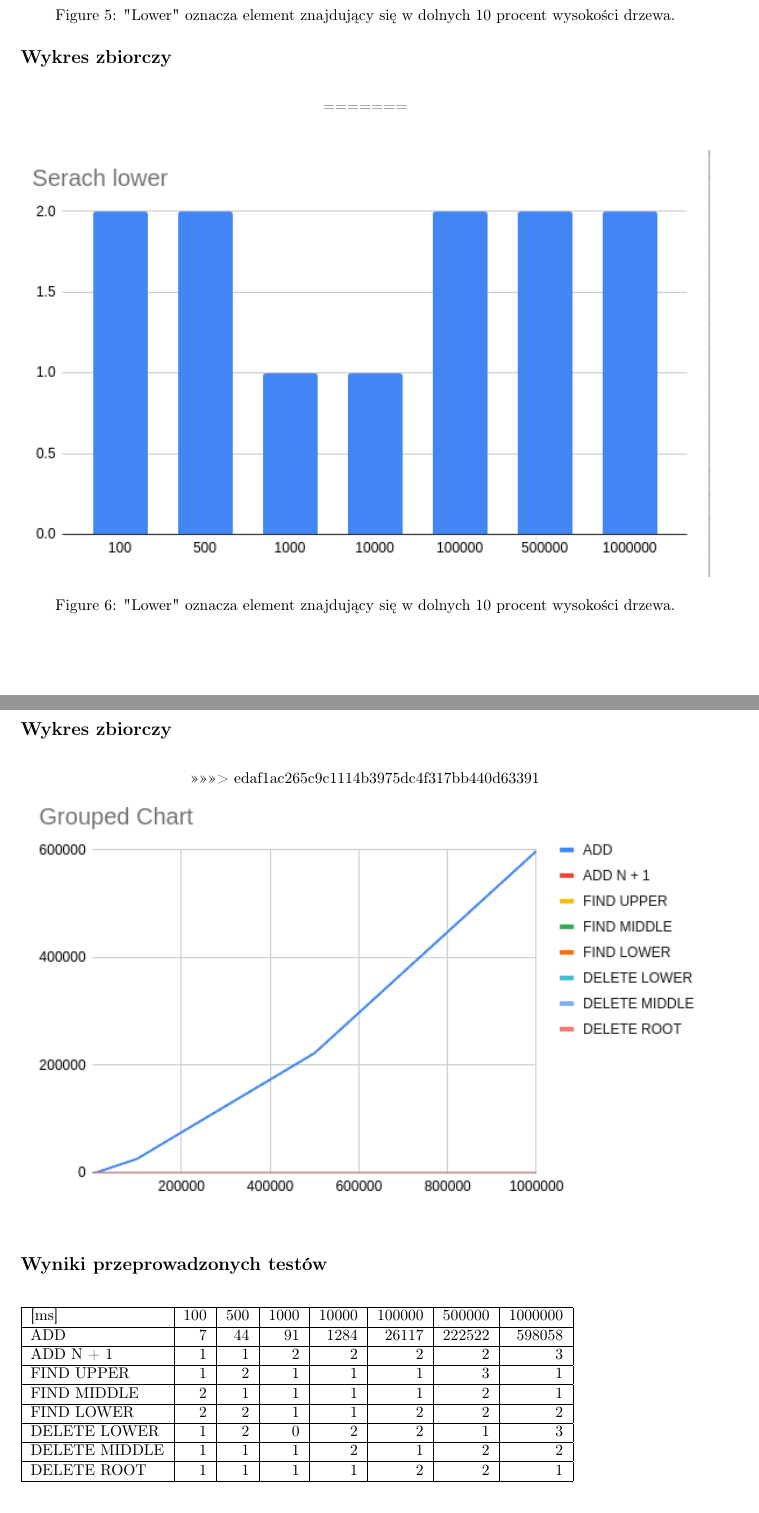
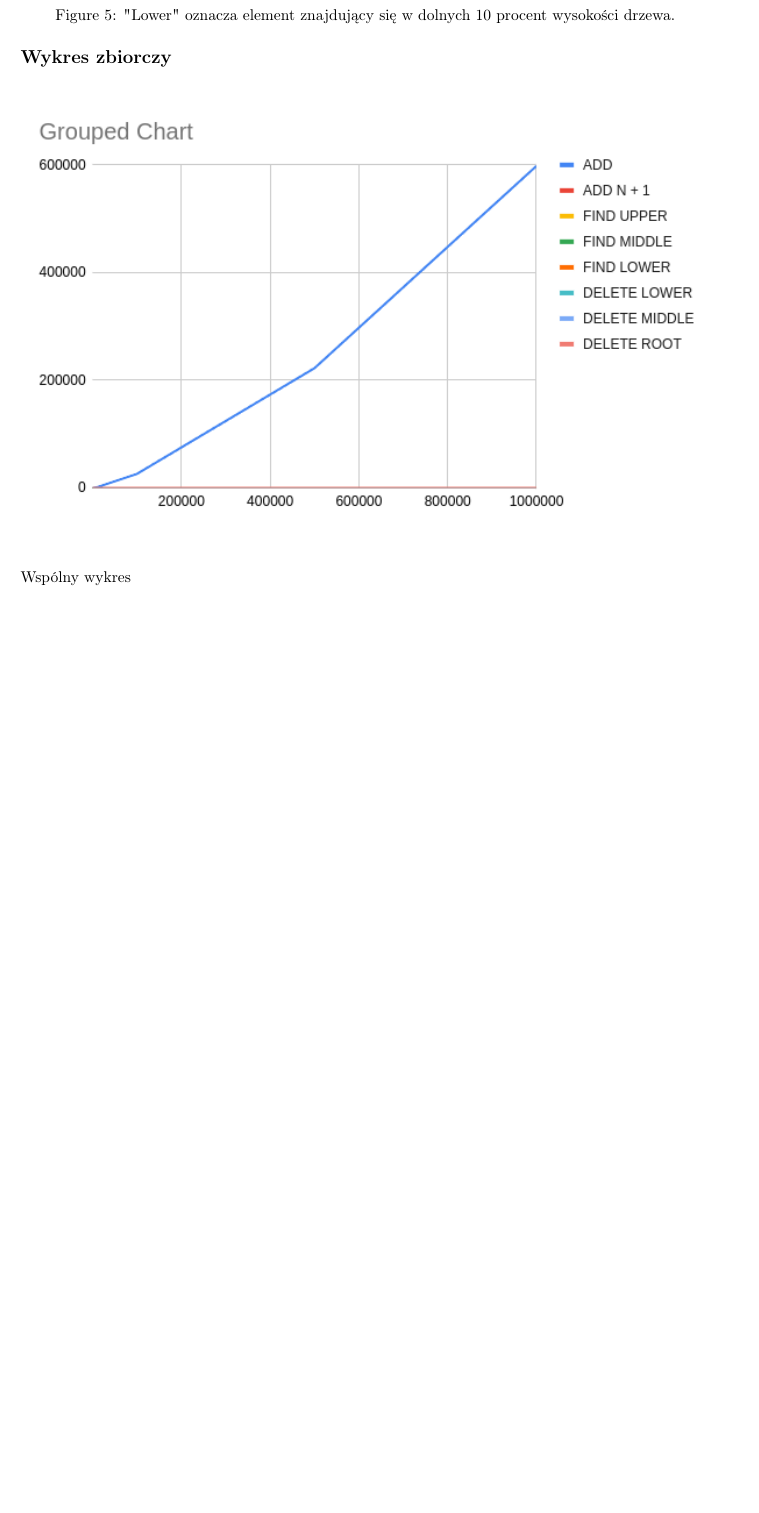
Before and after one commit to Sniezka1927/sorting, a LaTeX document (latex/main.tex): two parts of pages 7 and 8 of 8 before the commit and part of page 7 of 8 after it, the two joined at a grey line, cut so that both start at the same text, the shorter picture padded with empty space. Compiled offline with pdfLaTeX.

Commit message:
Revert "fix"
This reverts commit 6a181e93c59ae29ece3ec03cd222bb12c7d3969a, reversing
changes made to 2bfb45b00475ab7a14a512204ae8c74d4ff873fd.

```diff
--- a/latex/main.tex
+++ b/latex/main.tex
@@ -211,25 +210,9 @@ Podane testy zostały wygenerowane dla losowo wybranych danych z przedziału [0,
 
 \begin{figure}[H]
     \centering
-=======
-\end{figure}
-
-\begin{figure}[H]
-    \centering
-    \includegraphics[width=\textwidth]{"../assets/4_5.png"}
-    \caption{"Lower" oznacza element znajdujący się w dolnych 10 procent wysokości drzewa.}
-    \label{fig:4_5}
-
-\end{figure}
-
-\subsection*{Wykres zbiorczy}
-
-\begin{figure}[H]
-    \centering
->>>>>>> edaf1ac265c9c1114b3975dc4f317bb440d63391
     \includegraphics[width=\textwidth]{"../assets/4_9.png"}
     \label{fig:4_9}
 
 \end{figure}
 
-\subsection*{Wyniki przeprowadzonych testów}
+Wspólny wykres
@@ -236,18 +222,6 @@ Podane testy zostały wygenerowane dla losowo wybranych danych z przedziału [0,
+    \label{fig:3_3}
+\end{figure}
 
-\begin{table}[H]
-    \begin{tabular}{|l|r|r|r|r|r|r|r|}
-    \hline
-    {[}ms{]}      & 100 & 500 & 1000 & 10000 & 100000 & 500000 & 1000000 \\ \hline
-    ADD           & 7   & 44  & 91   & 1284  & 26117  & 222522 & 598058  \\ \hline
-    ADD N + 1     & 1   & 1   & 2    & 2     & 2      & 2      & 3       \\ \hline
-    FIND UPPER    & 1   & 2   & 1    & 1     & 1      & 3      & 1       \\ \hline
-    FIND MIDDLE   & 2   & 1   & 1    & 1     & 1      & 2      & 1       \\ \hline
-    FIND LOWER    & 2   & 2   & 1    & 1     & 2      & 2      & 2       \\ \hline
-    DELETE LOWER  & 1   & 2   & 0    & 2     & 2      & 1      & 3       \\ \hline
-    DELETE MIDDLE & 1   & 1   & 1    & 2     & 1      & 2      & 2       \\ \hline
-    DELETE ROOT   & 1   & 1   & 1    & 1     & 2      & 2      & 1       \\ \hline
-    \end{tabular}
-    \end{table}
 
 \section*{Podsumowanie}
 Na podstawie przeprowadzonych testów oraz ich wyników widzimy wydajność drzewa BST po przeprowadzeniu konkretnych operacji względem tego ile jest zawartych w nim elementów, Wyniki testów wydajnościowych potwierdzają, że drzewo BST jest skuteczną strukturą danych do przechowywania i manipulowania zbiorem danych. Czas operacji dodawania wielu elementów gwałtownie wzrasta, w zależości od ich liczby. W przypadku dodawania, wyszukiwania czy też usuwania pojedyńczego elementu czas ten nie przekracza 3[ms] co pokazuje jak bardzo drzewo BST jest efektywne w tego typu zabiegach.
```
Also changed, not shown: latex/main.pdf, latex/main.tex (4 more changed lines).
